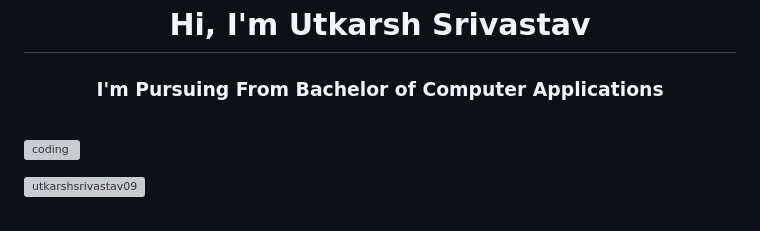
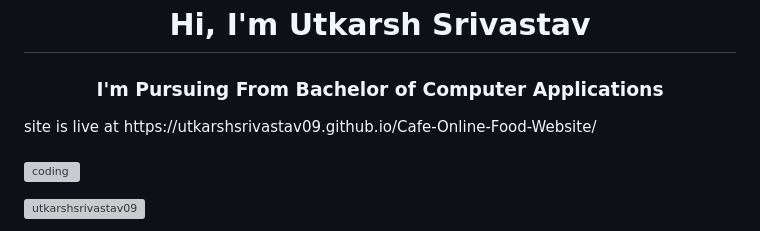
Before and after one commit to UtkarshSrivastav09/Cafe-Online-Food-Website, a Markdown page: README.md, the part around the change. Rendered like a GitHub page; grey boxes are pictures that could not be loaded.

```diff
--- a/README.md
+++ b/README.md
@@ -2,6 +2,7 @@
 
 <h1 align="center">Hi, I'm Utkarsh Srivastav</h1>
 <h3 align="center">I'm Pursuing From Bachelor of Computer Applications</h3>
+   site is live at https://utkarshsrivastav09.github.io/Cafe-Online-Food-Website/
 
 <br> <img alt="coding" align="left" width="400" src="https://camo.githubusercontent.com/4d9f5ecceb711eec6e2018f38a5677dc657c9738d4a65ba3b928c41c0a45b439/68747470733a2f2f6d69726f2e6d656469756d2e636f6d2f6d61782f313336302f302a37513379765349765f7430696f4a2d5a2e676966">
 
```
